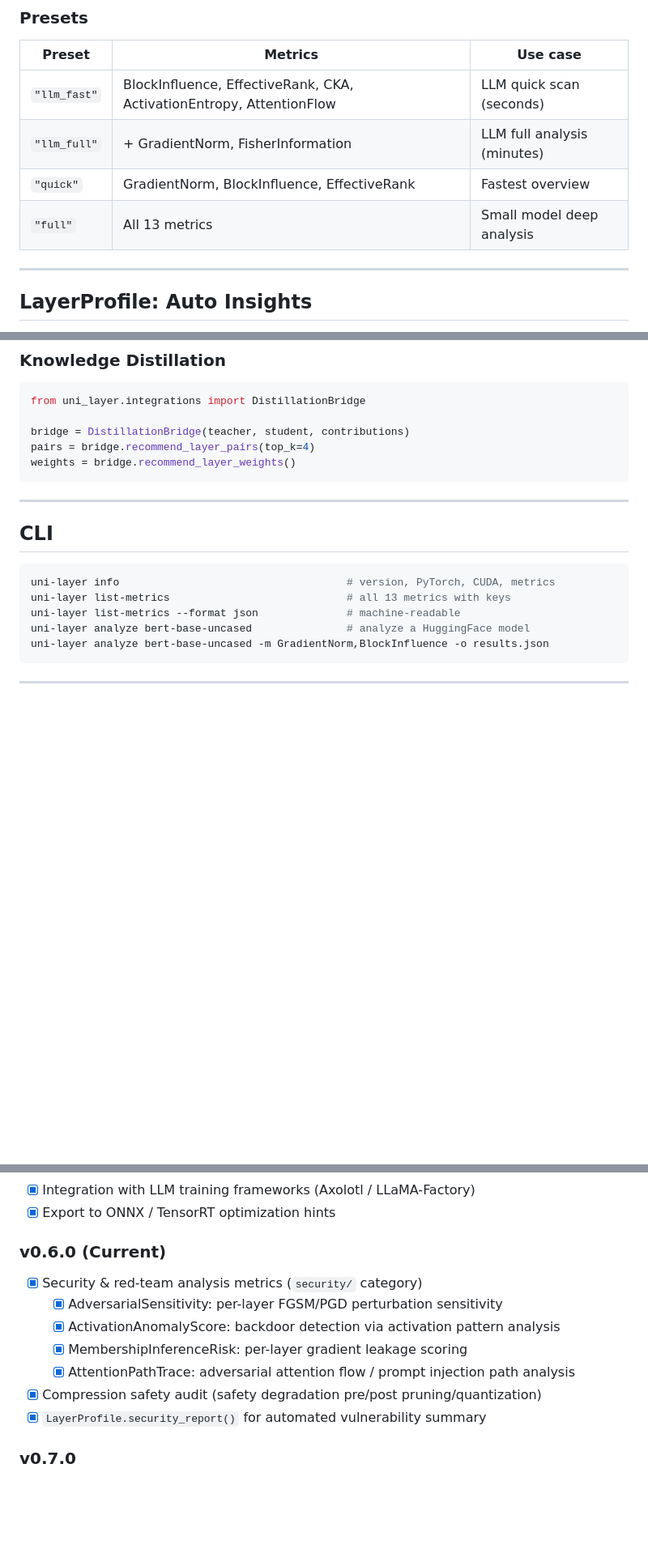
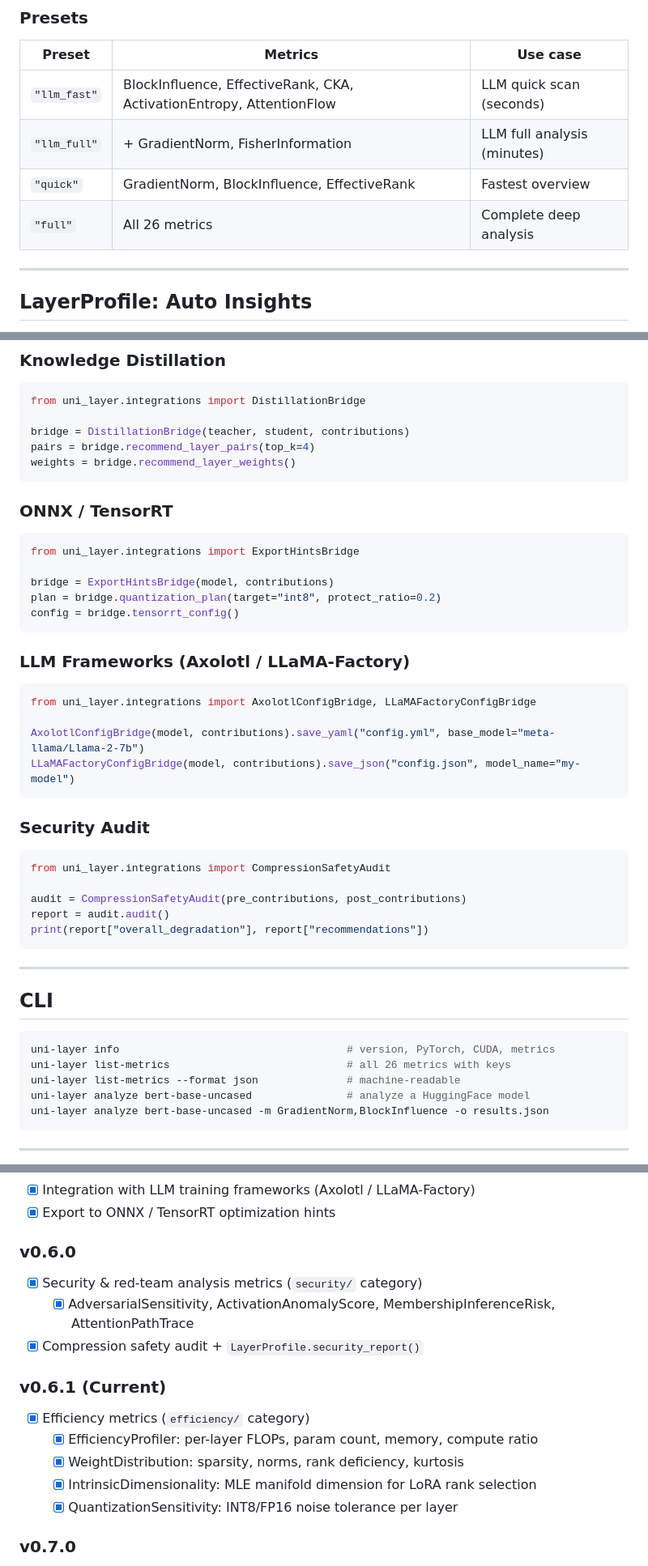
Before and after one commit to GeoffreyWang1117/Uni-Layer, a Markdown page: README.md, 3 parts joined by grey strips. Shown at 81% size. Drawn GitHub-style; blank space fills up the shorter version.

````diff
--- a/README.md
+++ b/README.md
@@ -65,7 +67,7 @@ print(profile.lora_suggestion(base_rank=8))
 | `"llm_fast"` | BlockInfluence, EffectiveRank, CKA, ActivationEntropy, AttentionFlow | LLM quick scan (seconds) |
 | `"llm_full"` | + GradientNorm, FisherInformation | LLM full analysis (minutes) |
 | `"quick"` | GradientNorm, BlockInfluence, EffectiveRank | Fastest overview |
-| `"full"` | All 13 metrics | Small model deep analysis |
+| `"full"` | All 26 metrics | Complete deep analysis |
 
 ---
 
@@ -202,13 +189,42 @@ pairs = bridge.recommend_layer_pairs(top_k=4)
 weights = bridge.recommend_layer_weights()
 ```
 
+### ONNX / TensorRT
+
+```python
+from uni_layer.integrations import ExportHintsBridge
+
+bridge = ExportHintsBridge(model, contributions)
+plan = bridge.quantization_plan(target="int8", protect_ratio=0.2)
+config = bridge.tensorrt_config()
+```
+
+### LLM Frameworks (Axolotl / LLaMA-Factory)
+
+```python
+from uni_layer.integrations import AxolotlConfigBridge, LLaMAFactoryConfigBridge
+
+AxolotlConfigBridge(model, contributions).save_yaml("config.yml", base_model="meta-llama/Llama-2-7b")
+LLaMAFactoryConfigBridge(model, contributions).save_json("config.json", model_name="my-model")
+```
+
+### Security Audit
+
+```python
+from uni_layer.integrations import CompressionSafetyAudit
+
+audit = CompressionSafetyAudit(pre_contributions, post_contributions)
+report = audit.audit()
+print(report["overall_degradation"], report["recommendations"])
+```
+
 ---
 
 ## CLI
 
 ```bash
 uni-layer info                                    # version, PyTorch, CUDA, metrics
-uni-layer list-metrics                            # all 13 metrics with keys
+uni-layer list-metrics                            # all 26 metrics with keys
 uni-layer list-metrics --format json              # machine-readable
 uni-layer analyze bert-base-uncased               # analyze a HuggingFace model
 uni-layer analyze bert-base-uncased -m GradientNorm,BlockInfluence -o results.json
@@ -283,14 +299,17 @@ cd Uni-Layer && pip install -e ".[dev]"
 - [x] Integration with LLM training frameworks (Axolotl / LLaMA-Factory)
 - [x] Export to ONNX / TensorRT optimization hints
 
-### v0.6.0 (Current)
+### v0.6.0
 - [x] Security & red-team analysis metrics (`security/` category)
-  - [x] AdversarialSensitivity: per-layer FGSM/PGD perturbation sensitivity
-  - [x] ActivationAnomalyScore: backdoor detection via activation pattern analysis
-  - [x] MembershipInferenceRisk: per-layer gradient leakage scoring
-  - [x] AttentionPathTrace: adversarial attention flow / prompt injection path analysis
-- [x] Compression safety audit (safety degradation pre/post pruning/quantization)
-- [x] `LayerProfile.security_report()` for automated vulnerability summary
+  - [x] AdversarialSensitivity, ActivationAnomalyScore, MembershipInferenceRisk, AttentionPathTrace
+- [x] Compression safety audit + `LayerProfile.security_report()`
+
+### v0.6.1 (Current)
+- [x] Efficiency metrics (`efficiency/` category)
+  - [x] EfficiencyProfiler: per-layer FLOPs, param count, memory, compute ratio
+  - [x] WeightDistribution: sparsity, norms, rank deficiency, kurtosis
+  - [x] IntrinsicDimensionality: MLE manifold dimension for LoRA rank selection
+  - [x] QuantizationSensitivity: INT8/FP16 noise tolerance per layer
 
 ### v0.7.0
 - [ ] KV Cache analysis for LLM inference
````
Also changed, not shown: other parts of README.md (+28 -41 lines), README_CN.md (+2 -2 lines).
